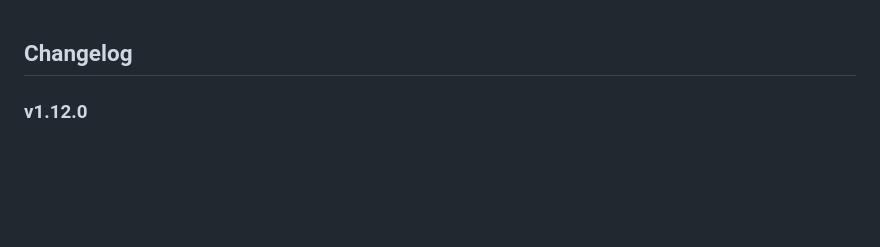
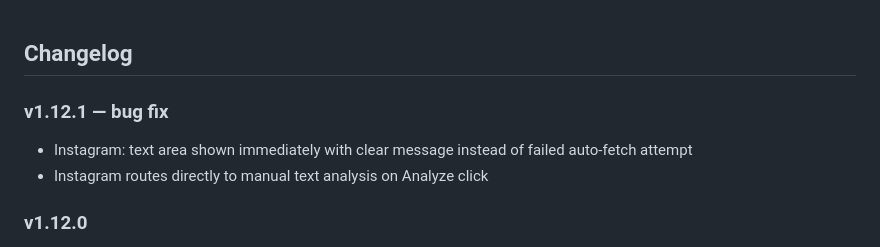
Before and after one commit to haimglikman/whos-behind-that, a Markdown page: README.md, the part around the change. GitHub-like rendering; blank space fills up the shorter version.

```diff
--- a/README.md
+++ b/README.md
@@ -1,4 +1,8 @@
 ## Changelog
+
+### v1.12.1 — bug fix
+- Instagram: text area shown immediately with clear message instead of failed auto-fetch attempt
+- Instagram routes directly to manual text analysis on Analyze click
 
 ### v1.12.0
 - Instagram and Facebook now fetch automatically like X — no more manual text pasting
```
